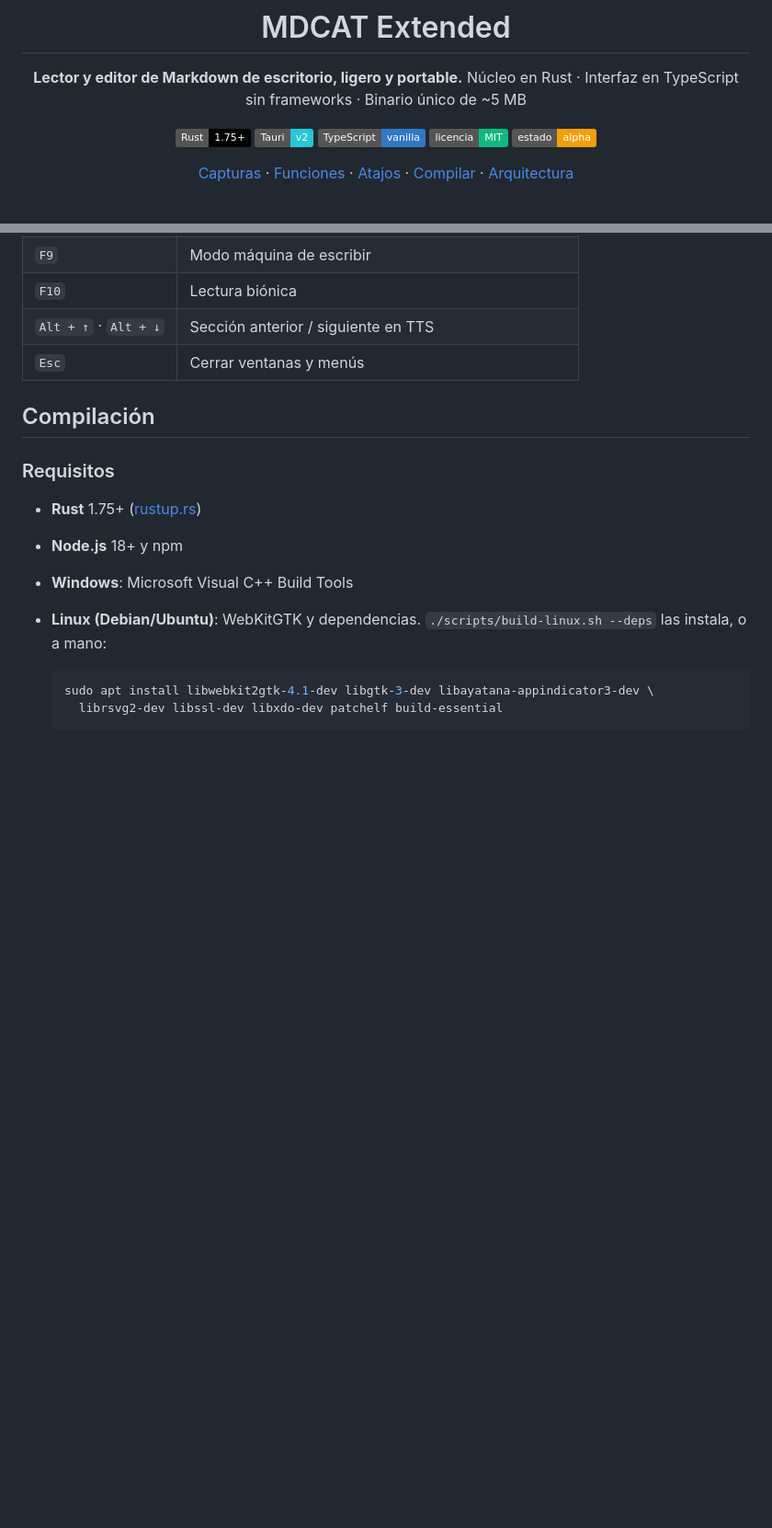
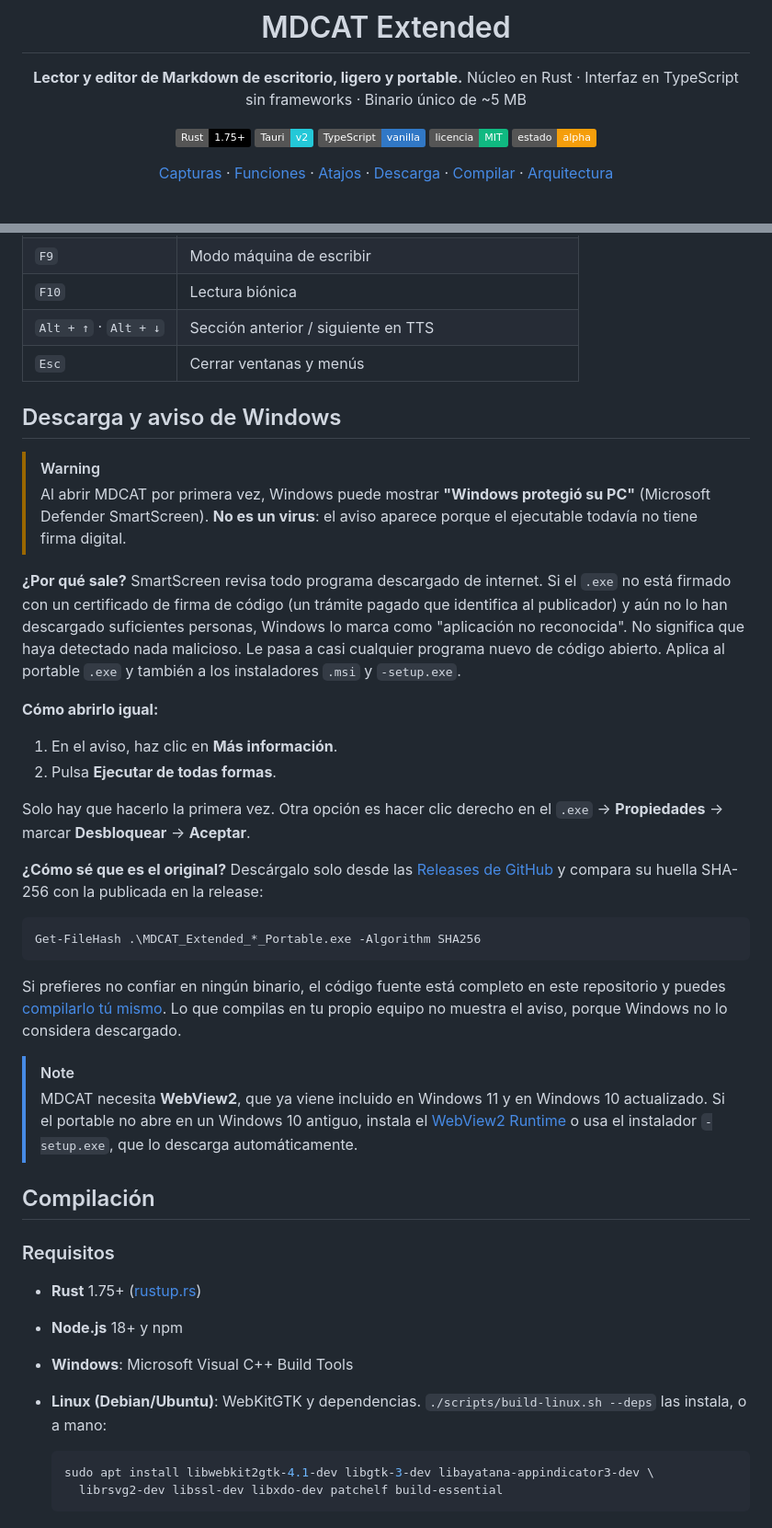
Before and after one commit to athomo001/mdcad, a Markdown page: README.md, 2 parts joined by grey strips. Shown at 92% size. Drawn GitHub-style; badges without logos; blank space fills up the shorter version.

Commit message:
docs: add download instructions and Windows warning to README

````diff
--- a/README.md
+++ b/README.md
@@ -13,7 +13,7 @@ Núcleo en Rust · Interfaz en TypeScript sin frameworks · Binario único de ~5
 [![Licencia: MIT](https://img.shields.io/badge/licencia-MIT-10B981)](./LICENSE)
 ![Estado: alpha](https://img.shields.io/badge/estado-alpha-F59E0B)
 
-[Capturas](#capturas) · [Funciones](#funciones) · [Atajos](#atajos-de-teclado) · [Compilar](#compilación) · [Arquitectura](#arquitectura)
+[Capturas](#capturas) · [Funciones](#funciones) · [Atajos](#atajos-de-teclado) · [Descarga](#descarga-y-aviso-de-windows) · [Compilar](#compilación) · [Arquitectura](#arquitectura)
 
 <br />
 
@@ -102,6 +102,31 @@ MDCAT Extended es una aplicación de escritorio para **leer, revisar y editar do
 | `F10` | Lectura biónica |
 | `Alt + ↑` · `Alt + ↓` | Sección anterior / siguiente en TTS |
 | `Esc` | Cerrar ventanas y menús |
+
+## Descarga y aviso de Windows
+
+> [!WARNING]
+> Al abrir MDCAT por primera vez, Windows puede mostrar **"Windows protegió su PC"** (Microsoft Defender SmartScreen). **No es un virus**: el aviso aparece porque el ejecutable todavía no tiene firma digital.
+
+**¿Por qué sale?** SmartScreen revisa todo programa descargado de internet. Si el `.exe` no está firmado con un certificado de firma de código (un trámite pagado que identifica al publicador) y aún no lo han descargado suficientes personas, Windows lo marca como "aplicación no reconocida". No significa que haya detectado nada malicioso. Le pasa a casi cualquier programa nuevo de código abierto. Aplica al portable `.exe` y también a los instaladores `.msi` y `-setup.exe`.
+
+**Cómo abrirlo igual:**
+
+1. En el aviso, haz clic en **Más información**.
+2. Pulsa **Ejecutar de todas formas**.
+
+Solo hay que hacerlo la primera vez. Otra opción es hacer clic derecho en el `.exe` → **Propiedades** → marcar **Desbloquear** → **Aceptar**.
+
+**¿Cómo sé que es el original?** Descárgalo solo desde las [Releases de GitHub](https://github.com/cybeersecurity/mdcat/releases) y compara su huella SHA-256 con la publicada en la release:
+
+```powershell
+Get-FileHash .\MDCAT_Extended_*_Portable.exe -Algorithm SHA256
+```
+
+Si prefieres no confiar en ningún binario, el código fuente está completo en este repositorio y puedes [compilarlo tú mismo](#compilación). Lo que compilas en tu propio equipo no muestra el aviso, porque Windows no lo considera descargado.
+
+> [!NOTE]
+> MDCAT necesita **WebView2**, que ya viene incluido en Windows 11 y en Windows 10 actualizado. Si el portable no abre en un Windows 10 antiguo, instala el [WebView2 Runtime](https://developer.microsoft.com/microsoft-edge/webview2/) o usa el instalador `-setup.exe`, que lo descarga automáticamente.
 
 ## Compilación
 
````
